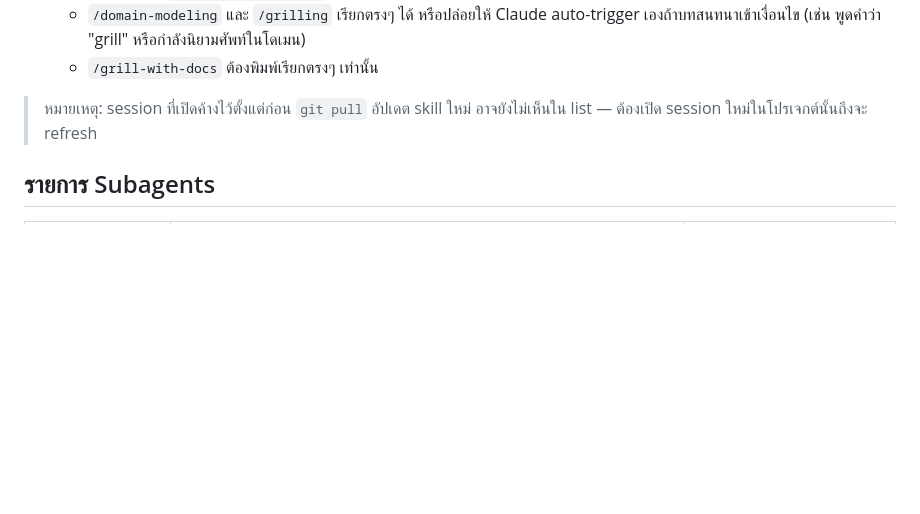
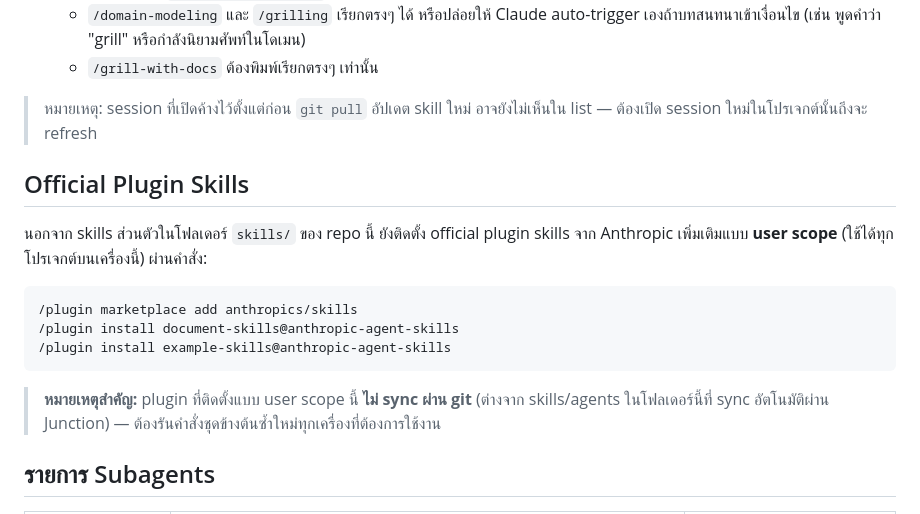
Before and after one commit to supasiao7896TH/claude-config, a Markdown page: README.md, the part around the change. Rendered like a GitHub page; blank space fills up the shorter version.

Commit message:
Document official plugin skills (document-skills, example-skills) install
Co-Authored-By: Claude Sonnet 5 <noreply@anthropic.com>

````diff
--- a/README.md
+++ b/README.md
@@ -125,6 +125,18 @@ VS Code extension เป็น UI wrapper ของ engine เดียวกั
 
 > หมายเหตุ: session ที่เปิดค้างไว้ตั้งแต่ก่อน `git pull` อัปเดต skill ใหม่ อาจยังไม่เห็นใน list — ต้องเปิด session ใหม่ในโปรเจกต์นั้นถึงจะ refresh
 
+## Official Plugin Skills
+
+นอกจาก skills ส่วนตัวในโฟลเดอร์ `skills/` ของ repo นี้ ยังติดตั้ง official plugin skills จาก Anthropic เพิ่มเติมแบบ **user scope** (ใช้ได้ทุกโปรเจกต์บนเครื่องนี้) ผ่านคำสั่ง:
+
+```
+/plugin marketplace add anthropics/skills
+/plugin install document-skills@anthropic-agent-skills
+/plugin install example-skills@anthropic-agent-skills
+```
+
+> **หมายเหตุสำคัญ:** plugin ที่ติดตั้งแบบ user scope นี้ **ไม่ sync ผ่าน git** (ต่างจาก skills/agents ในโฟลเดอร์นี้ที่ sync อัตโนมัติผ่าน Junction) — ต้องรันคำสั่งชุดข้างต้นซ้ำใหม่ทุกเครื่องที่ต้องการใช้งาน
+
 ## รายการ Subagents
 
 | Subagent | บทบาท | สิทธิ์ |
````
